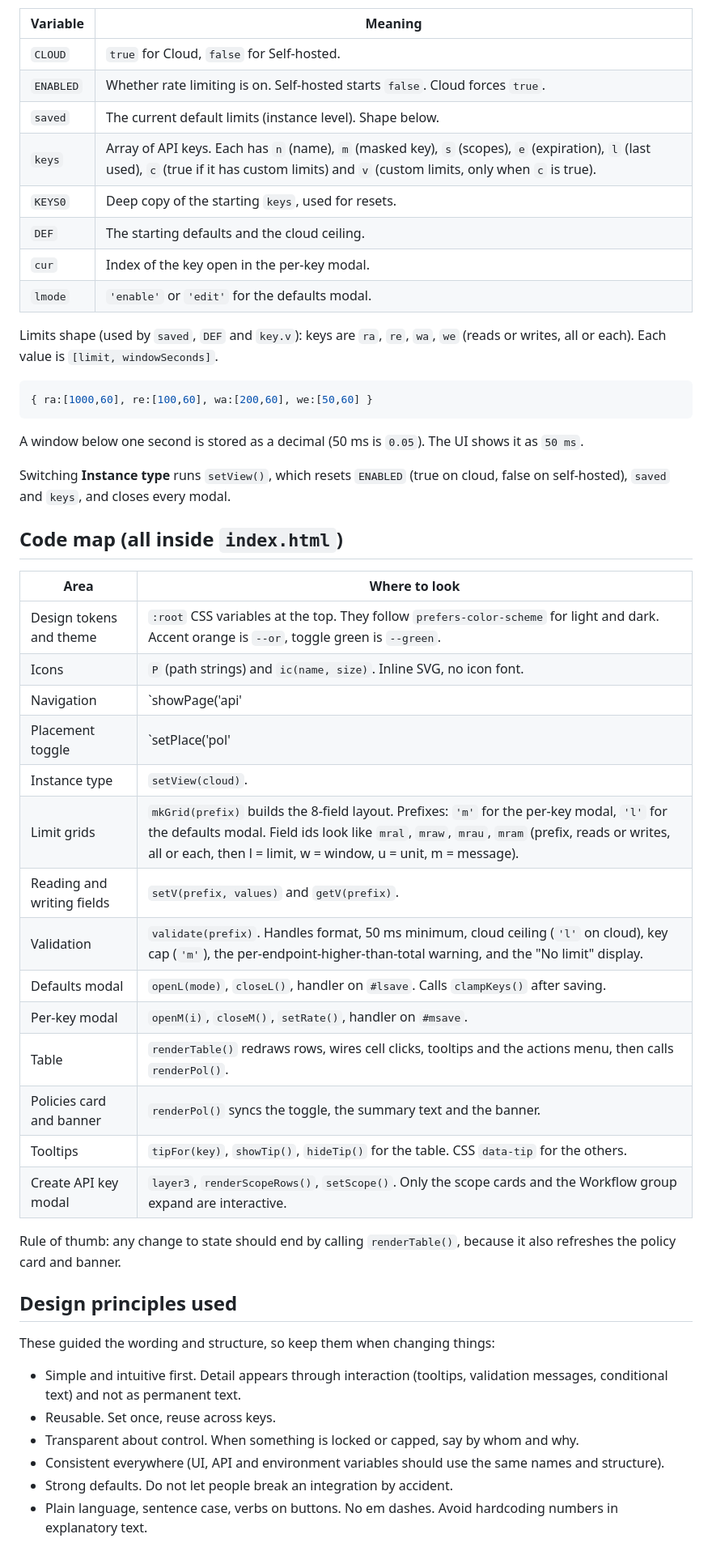
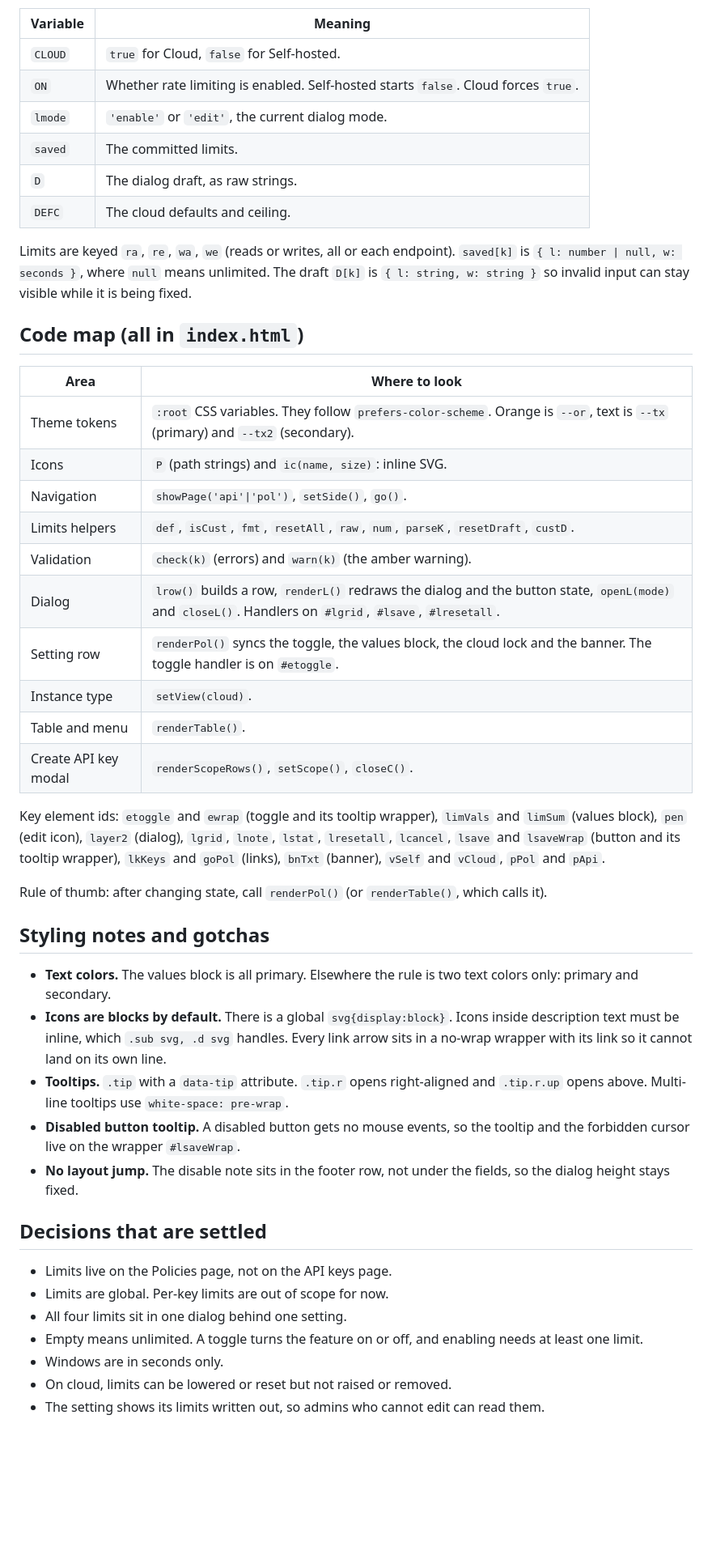
Before and after one commit to jvanderpoll/n8n-api-rate-limiting-prototype, a Markdown page: PROTOTYPE.md, the part around one of its changes. Shown at 81% size. Rendered like a GitHub page; blank space fills up the shorter version.

````diff
--- a/PROTOTYPE.md
+++ b/PROTOTYPE.md
@@ -54,52 +144,48 @@ All state is in-memory JavaScript variables. There is no storage. A page reload
 | Variable | Meaning |
 | --- | --- |
 | `CLOUD` | `true` for Cloud, `false` for Self-hosted. |
-| `ENABLED` | Whether rate limiting is on. Self-hosted starts `false`. Cloud forces `true`. |
-| `saved` | The current default limits (instance level). Shape below. |
-| `keys` | Array of API keys. Each has `n` (name), `m` (masked key), `s` (scopes), `e` (expiration), `l` (last used), `c` (true if it has custom limits) and `v` (custom limits, only when `c` is true). |
-| `KEYS0` | Deep copy of the starting `keys`, used for resets. |
-| `DEF` | The starting defaults and the cloud ceiling. |
-| `cur` | Index of the key open in the per-key modal. |
-| `lmode` | `'enable'` or `'edit'` for the defaults modal. |
+| `ON` | Whether rate limiting is enabled. Self-hosted starts `false`. Cloud forces `true`. |
+| `lmode` | `'enable'` or `'edit'`, the current dialog mode. |
+| `saved` | The committed limits. |
+| `D` | The dialog draft, as raw strings. |
+| `DEFC` | The cloud defaults and ceiling. |
 
-Limits shape (used by `saved`, `DEF` and `key.v`): keys are `ra`, `re`, `wa`, `we` (reads or writes, all or each). Each value is `[limit, windowSeconds]`.
+Limits are keyed `ra`, `re`, `wa`, `we` (reads or writes, all or each endpoint). `saved[k]` is `{ l: number | null, w: seconds }`, where `null` means unlimited. The draft `D[k]` is `{ l: string, w: string }` so invalid input can stay visible while it is being fixed.
 
-```js
-{ ra:[1000,60], re:[100,60], wa:[200,60], we:[50,60] }
-```
-
-A window below one second is stored as a decimal (50 ms is `0.05`). The UI shows it as `50 ms`.
-
-Switching **Instance type** runs `setView()`, which resets `ENABLED` (true on cloud, false on self-hosted), `saved` and `keys`, and closes every modal.
-
-## Code map (all inside `index.html`)
+## Code map (all in `index.html`)
 
 | Area | Where to look |
 | --- | --- |
-| Design tokens and theme | `:root` CSS variables at the top. They follow `prefers-color-scheme` for light and dark. Accent orange is `--or`, toggle green is `--green`. |
-| Icons | `P` (path strings) and `ic(name, size)`. Inline SVG, no icon font. |
-| Navigation | `showPage('api'|'pol')`, `setSide()`, `go()` for link elements. |
-| Placement toggle | `setPlace('pol'|'api')`. Moves the single `#limCard` element between `#polSlot` and `#embedSlot`, so both placements use the same component. |
+| Theme tokens | `:root` CSS variables. They follow `prefers-color-scheme`. Orange is `--or`, text is `--tx` (primary) and `--tx2` (secondary). |
+| Icons | `P` (path strings) and `ic(name, size)`: inline SVG. |
+| Navigation | `showPage('api'\|'pol')`, `setSide()`, `go()`. |
+| Limits helpers | `def`, `isCust`, `fmt`, `resetAll`, `raw`, `num`, `parseK`, `resetDraft`, `custD`. |
+| Validation | `check(k)` (errors) and `warn(k)` (the amber warning). |
+| Dialog | `lrow()` builds a row, `renderL()` redraws the dialog and the button state, `openL(mode)` and `closeL()`. Handlers on `#lgrid`, `#lsave`, `#lresetall`. |
+| Setting row | `renderPol()` syncs the toggle, the values block, the cloud lock and the banner. The toggle handler is on `#etoggle`. |
 | Instance type | `setView(cloud)`. |
-| Limit grids | `mkGrid(prefix)` builds the 8-field layout. Prefixes: `'m'` for the per-key modal, `'l'` for the defaults modal. Field ids look like `mral`, `mraw`, `mrau`, `mram` (prefix, reads or writes, all or each, then l = limit, w = window, u = unit, m = message). |
-| Reading and writing fields | `setV(prefix, values)` and `getV(prefix)`. |
-| Validation | `validate(prefix)`. Handles format, 50 ms minimum, cloud ceiling (`'l'` on cloud), key cap (`'m'`), the per-endpoint-higher-than-total warning, and the "No limit" display. |
-| Defaults modal | `openL(mode)`, `closeL()`, handler on `#lsave`. Calls `clampKeys()` after saving. |
-| Per-key modal | `openM(i)`, `closeM()`, `setRate()`, handler on `#msave`. |
-| Table | `renderTable()` redraws rows, wires cell clicks, tooltips and the actions menu, then calls `renderPol()`. |
-| Policies card and banner | `renderPol()` syncs the toggle, the summary text and the banner. |
-| Tooltips | `tipFor(key)`, `showTip()`, `hideTip()` for the table. CSS `data-tip` for the others. |
-| Create API key modal | `layer3`, `renderScopeRows()`, `setScope()`. Only the scope cards and the Workflow group expand are interactive. |
+| Table and menu | `renderTable()`. |
+| Create API key modal | `renderScopeRows()`, `setScope()`, `closeC()`. |
 
-Rule of thumb: any change to state should end by calling `renderTable()`, because it also refreshes the policy card and banner.
+Key element ids: `etoggle` and `ewrap` (toggle and its tooltip wrapper), `limVals` and `limSum` (values block), `pen` (edit icon), `layer2` (dialog), `lgrid`, `lnote`, `lstat`, `lresetall`, `lcancel`, `lsave` and `lsaveWrap` (button and its tooltip wrapper), `lkKeys` and `goPol` (links), `bnTxt` (banner), `vSelf` and `vCloud`, `pPol` and `pApi`.
 
-## Design principles used
+Rule of thumb: after changing state, call `renderPol()` (or `renderTable()`, which calls it).
 
-These guided the wording and structure, so keep them when changing things:
+## Styling notes and gotchas
 
-- Simple and intuitive first. Detail appears through interaction (tooltips, validation messages, conditional text) and not as permanent text.
-- Reusable. Set once, reuse across keys.
-- Transparent about control. When something is locked or capped, say by whom and why.
-- Consistent everywhere (UI, API and environment variables should use the same names and structure).
-- Strong defaults. Do not let people break an integration by accident.
-- Plain language, sentence case, verbs on buttons. No em dashes. Avoid hardcoding numbers in explanatory text.
+- **Text colors.** The values block is all primary. Elsewhere the rule is two text colors only: primary and secondary.
+- **Icons are blocks by default.** There is a global `svg{display:block}`. Icons inside description text must be inline, which `.sub svg, .d svg` handles. Every link arrow sits in a no-wrap wrapper with its link so it cannot land on its own line.
+- **Tooltips.** `.tip` with a `data-tip` attribute. `.tip.r` opens right-aligned and `.tip.r.up` opens above. Multi-line tooltips use `white-space: pre-wrap`.
+- **Disabled button tooltip.** A disabled button gets no mouse events, so the tooltip and the forbidden cursor live on the wrapper `#lsaveWrap`.
+- **No layout jump.** The disable note sits in the footer row, not under the fields, so the dialog height stays fixed.
+
+## Decisions that are settled
+
+- Limits live on the Policies page, not on the API keys page.
+- Limits are global. Per-key limits are out of scope for now.
+- All four limits sit in one dialog behind one setting.
+- Empty means unlimited. A toggle turns the feature on or off, and enabling needs at least one limit.
+- Windows are in seconds only.
+- On cloud, limits can be lowered or reset but not raised or removed.
+- The setting shows its limits written out, so admins who cannot edit can read them.
+
````
Also changed, not shown: other parts of PROTOTYPE.md (+142 -56 lines).
